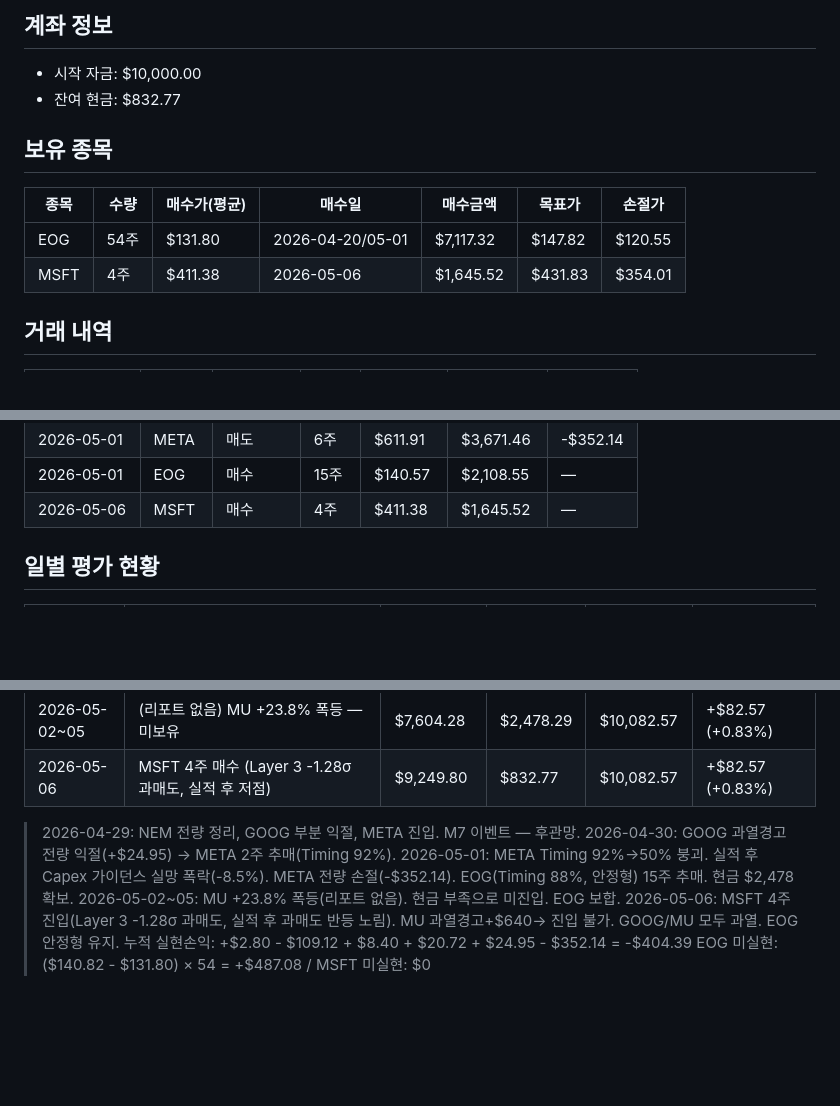
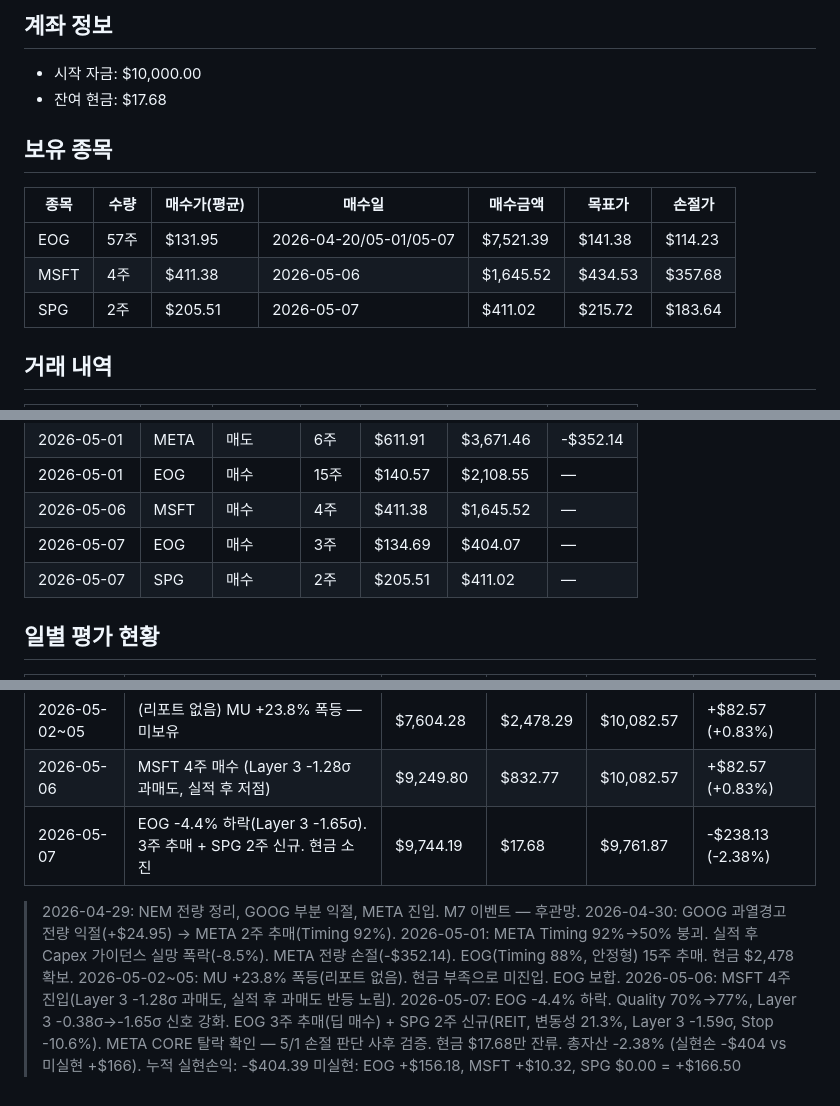
Before and after one commit to nanowon/260304_Claude-TRPG, a Markdown page: mock_portfolio.md, 3 parts joined by grey strips. Rendered like a GitHub page; blank space fills up the shorter version.

Commit message:
Update portfolio: 2026-05-07 EOG 딥 매수 + SPG 신규 진입
EOG -4.4% 하락에도 Quality 77%↑·Layer 3 -1.65σ 과매도 신호 강화로 3주 추매.
SPG 신규 2주(REIT, 변동성 21.3% 최저, Layer 3 -1.59σ). 현금 $17.68만 잔류.
총자산 $9,761.87 (-2.38%). META CORE 탈락으로 5/1 손절 판단 검증.

https://claude.ai/code/session_01VWEX91E8Ffj4VqUr3TN8HL

```diff
--- a/mock_portfolio.md
+++ b/mock_portfolio.md
@@ -2,14 +2,15 @@
 
 ## 계좌 정보
 - 시작 자금: $10,000.00
-- 잔여 현금: $832.77
+- 잔여 현금: $17.68
 
 ## 보유 종목
 
 | 종목 | 수량 | 매수가(평균) | 매수일 | 매수금액 | 목표가 | 손절가 |
 |------|------|------------|--------|----------|--------|--------|
-| EOG | 54주 | $131.80 | 2026-04-20/05-01 | $7,117.32 | $147.82 | $120.55 |
-| MSFT | 4주 | $411.38 | 2026-05-06 | $1,645.52 | $431.83 | $354.01 |
+| EOG | 57주 | $131.95 | 2026-04-20/05-01/05-07 | $7,521.39 | $141.38 | $114.23 |
+| MSFT | 4주 | $411.38 | 2026-05-06 | $1,645.52 | $434.53 | $357.68 |
+| SPG | 2주 | $205.51 | 2026-05-07 | $411.02 | $215.72 | $183.64 |
 
 ## 거래 내역
 
@@ -29,6 +30,8 @@
 | 2026-05-01 | META | 매도 | 6주 | $611.91 | $3,671.46 | -$352.14 |
 | 2026-05-01 | EOG | 매수 | 15주 | $140.57 | $2,108.55 | — |
 | 2026-05-06 | MSFT | 매수 | 4주 | $411.38 | $1,645.52 | — |
+| 2026-05-07 | EOG | 매수 | 3주 | $134.69 | $404.07 | — |
+| 2026-05-07 | SPG | 매수 | 2주 | $205.51 | $411.02 | — |
 
 ## 일별 평가 현황
 
@@ -48,6 +51,7 @@
 | 2026-05-01 | META -8.5% 폭락(Timing 92%→50%). 전량 손절 → EOG 15주 추매 | $7,590.78 | $2,478.29 | $10,069.07 | +$69.07 (+0.69%) |
 | 2026-05-02~05 | (리포트 없음) MU +23.8% 폭등 — 미보유 | $7,604.28 | $2,478.29 | $10,082.57 | +$82.57 (+0.83%) |
 | 2026-05-06 | MSFT 4주 매수 (Layer 3 -1.28σ 과매도, 실적 후 저점) | $9,249.80 | $832.77 | $10,082.57 | +$82.57 (+0.83%) |
+| 2026-05-07 | EOG -4.4% 하락(Layer 3 -1.65σ). 3주 추매 + SPG 2주 신규. 현금 소진 | $9,744.19 | $17.68 | $9,761.87 | -$238.13 (-2.38%) |
 
 > 2026-04-29: NEM 전량 정리, GOOG 부분 익절, META 진입. M7 이벤트 — 후관망.
 > 2026-04-30: GOOG 과열경고 전량 익절(+$24.95) → META 2주 추매(Timing 92%).
@@ -55,6 +59,9 @@
 >   META 전량 손절(-$352.14). EOG(Timing 88%, 안정형) 15주 추매. 현금 $2,478 확보.
 > 2026-05-02~05: MU +23.8% 폭등(리포트 없음). 현금 부족으로 미진입. EOG 보합.
 > 2026-05-06: MSFT 4주 진입(Layer 3 -1.28σ 과매도, 실적 후 과매도 반등 노림).
->   MU 과열경고+$640→ 진입 불가. GOOG/MU 모두 과열. EOG 안정형 유지.
-> 누적 실현손익: +$2.80 - $109.12 + $8.40 + $20.72 + $24.95 - $352.14 = -$404.39
-> EOG 미실현: ($140.82 - $131.80) × 54 = +$487.08 / MSFT 미실현: $0
+> 2026-05-07: EOG -4.4% 하락. Quality 70%→77%, Layer 3 -0.38σ→-1.65σ 신호 강화.
+>   EOG 3주 추매(딥 매수) + SPG 2주 신규(REIT, 변동성 21.3%, Layer 3 -1.59σ, Stop -10.6%).
+>   META CORE 탈락 확인 — 5/1 손절 판단 사후 검증.
+>   현금 $17.68만 잔류. 총자산 -2.38% (실현손 -$404 vs 미실현 +$166).
+> 누적 실현손익: -$404.39
+> 미실현: EOG +$156.18, MSFT +$10.32, SPG $0.00 = +$166.50
```
